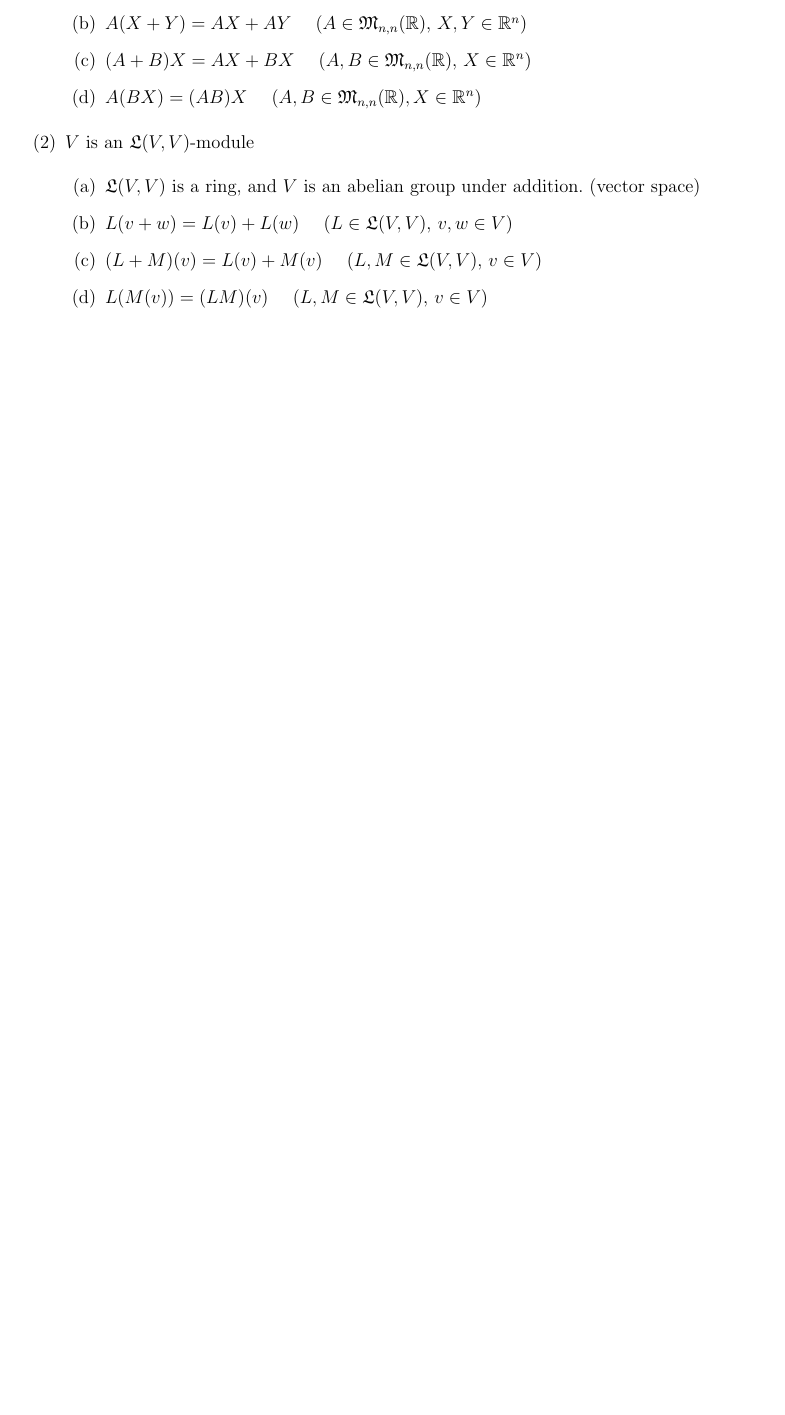
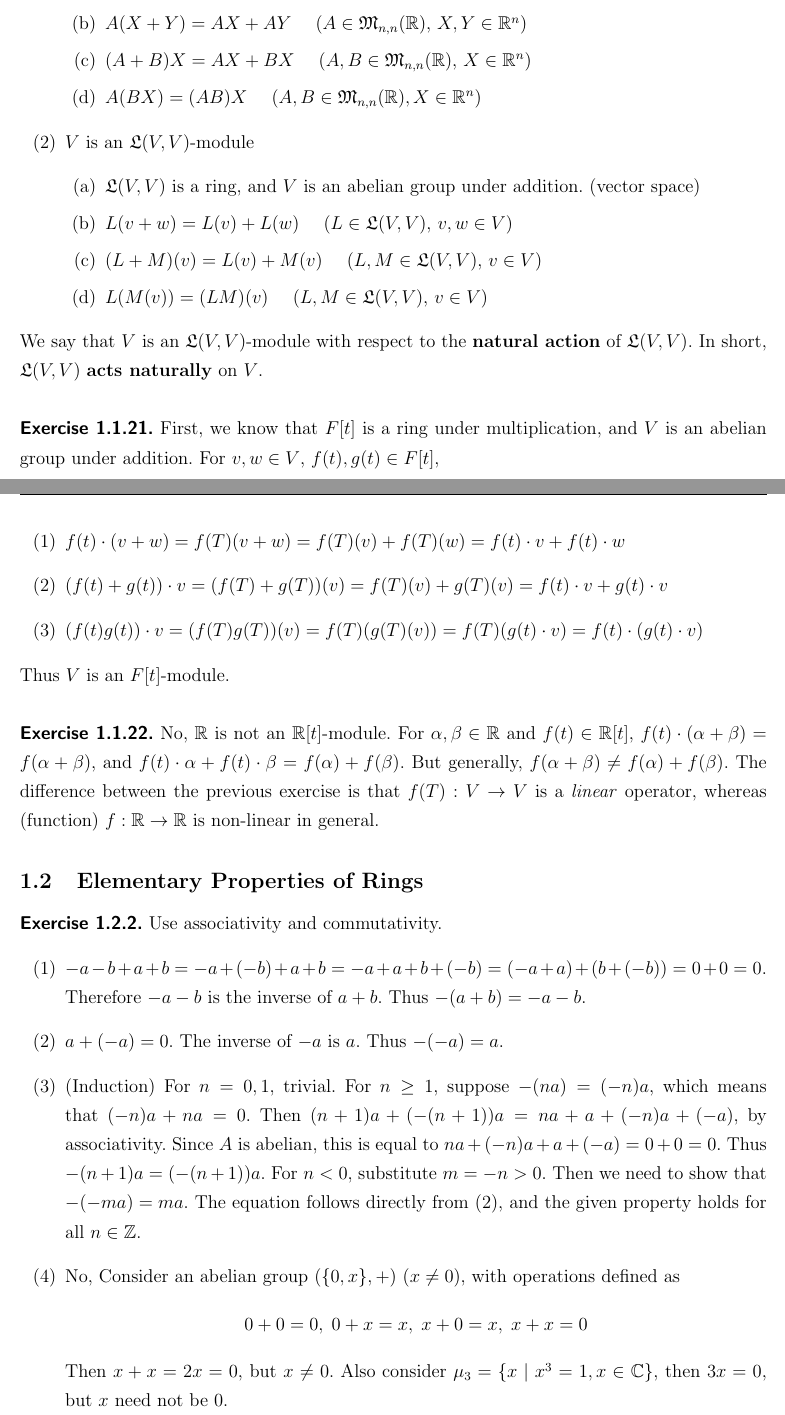
Before and after one commit to calofmijuck/algebra, a LaTeX document (algebra.tex, which reads chap/01.tex): part of page 6 of 7 before the commit and two parts of pages 6 and 7 of 8 after it, the two joined at a grey line, cut so that both start at the same text, the shorter picture padded with empty space. Compiled offline with pdfLaTeX.

Commit message:
Finish 1.1

```diff
--- a/chap/01.tex
+++ b/chap/01.tex
@@ -139,13 +139,26 @@ Alway remember: \textbf{우리가 아는 것은 행렬 뿐이다. 어떤 수학
 		\item $L(M(v)) = (LM)(v)$ \quad ($L, M \in \mf{L}(V, V)$, $v\in V$)
 	\end{enumerate}
 \end{enumerate}
+We say that $V$ is an $\mf{L}(V, V)$-module with respect to the \textbf{natural action} of $\mf{L}(V, V)$. In short, $\mf{L}(V, V)$ \textbf{acts naturally} on $V$.\\
+\\
+\prob{1.1.21.} First, we know that $F[t]$ is a ring under multiplication, and $V$ is an abelian group under addition. For $v, w\in V$, $f(t), g(t)\in F[t]$,
+\begin{enumerate}
+	\item $f(t)\cdot (v+w) = f(T)(v+w) = f(T)(v)+f(T)(w) = f(t)\cdot v + f(t)\cdot w$
+	\item $(f(t)+g(t))\cdot v = (f(T) + g(T))(v) = f(T)(v) + g(T)(v) = f(t)\cdot v + g(t)\cdot v$
+	\item $(f(t)g(t))\cdot v = (f(T)g(T))(v) = f(T)(g(T)(v)) = f(T)(g(t)\cdot v) = f(t)\cdot (g(t)\cdot v)$
+\end{enumerate}
+Thus $V$ is an $F[t]$-module.\\
+\\
+\prob{1.1.22.} No, $\R$ is not an $\R[t]$-module. For $\alpha, \beta\in \R$ and $f(t)\in \R[t]$, $f(t)\cdot(\alpha + \beta) = f(\alpha + \beta)$, and $f(t)\cdot \alpha + f(t)\cdot \beta = f(\alpha) + f(\beta)$.
+But generally, $f(\alpha + \beta) \neq f(\alpha) + f(\beta)$. The difference between the previous exercise is that $f(T) : V\ra V$ is a \textit{linear} operator, whereas (function) $f: \R \ra \R$ is non-linear in general.
 
-
-
-
-
-
-
-
-
-\pagebreak
+\subsection{Elementary Properties of Rings}
+\prob{1.2.2.} Use associativity and commutativity.
+\begin{enumerate}
+	\item $-a-b + a + b = -a +(-b) + a + b = -a + a + b + (-b) = (-a+a) + (b+(-b)) = 0 + 0 = 0$. Therefore $-a-b$ is the inverse of $a+b$. Thus $-(a+b) = -a-b$.
+	\item $a + (-a) = 0$. The inverse of $-a$ is $a$. Thus $-(-a) = a$.
+	\item (Induction) For $n = 0, 1$, trivial. For $n\geq 1$, suppose $-(na) = (-n)a$, which means that $(-n)a + na = 0$. Then $(n+1)a + (-(n+1))a = na + a + (-n)a + (-a)$, by associativity. Since $A$ is abelian, this is equal to $na + (-n)a + a + (-a) = 0 + 0 = 0$. Thus $-(n+1)a = (-(n+1))a$. For $n < 0$, substitute $m = -n > 0$. Then we need to show that $-(-ma) = ma$. The equation follows directly from (2), and the given property holds for all $n\in \Z$.
+	\item No, Consider an abelian group $(\{0, x\}, +)$ ($x\neq 0$), with operations defined as
+	$$0 + 0 = 0,\; 0 + x = x,\; x + 0 = x,\; x + x = 0$$
+	Then $x + x = 2x = 0$, but $x\neq 0$. Also consider $\mu_3 = \{x \mid x^3 = 1, x \in \C\}$, then $3x = 0$, but $x $ need not be $0$.
+\end{enumerate}
```
